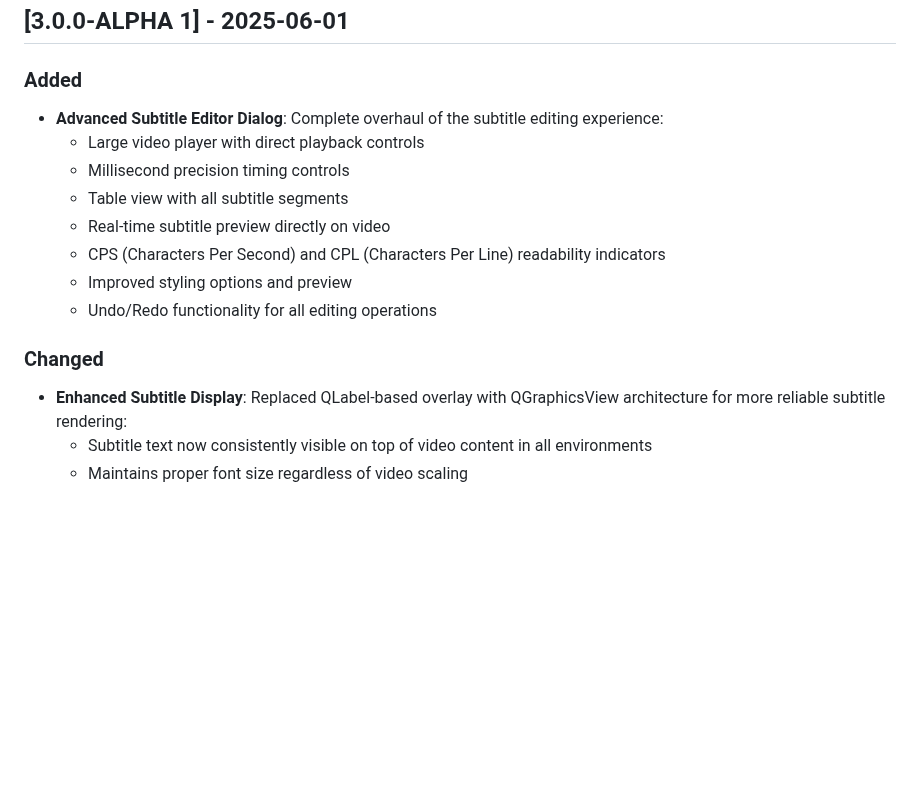
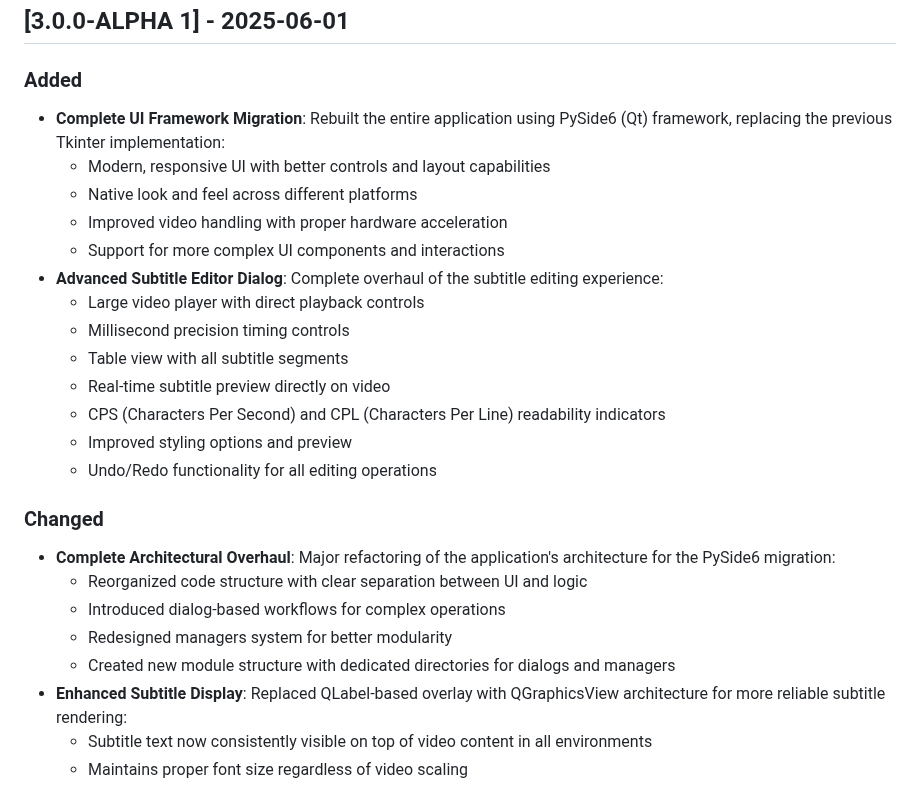
Before and after one commit to Fapzarz/FilmTranslatorGenerator, a Markdown page: CHANGELOG.md, the part around one of its changes. Drawn GitHub-style; blank space fills up the shorter version.

```diff
--- a/CHANGELOG.md
+++ b/CHANGELOG.md
@@ -13,6 +13,11 @@ The format is based on [Keep a Changelog](https://keepachangelog.com/en/1.0.0/).
 ## [3.0.0-ALPHA 1] - 2025-06-01
 
 ### Added
+- **Complete UI Framework Migration**: Rebuilt the entire application using PySide6 (Qt) framework, replacing the previous Tkinter implementation:
+  - Modern, responsive UI with better controls and layout capabilities
+  - Native look and feel across different platforms
+  - Improved video handling with proper hardware acceleration
+  - Support for more complex UI components and interactions
 - **Advanced Subtitle Editor Dialog**: Complete overhaul of the subtitle editing experience:
   - Large video player with direct playback controls
   - Millisecond precision timing controls
@@ -23,6 +28,11 @@ The format is based on [Keep a Changelog](https://keepachangelog.com/en/1.0.0/).
   - Undo/Redo functionality for all editing operations
 
 ### Changed
+- **Complete Architectural Overhaul**: Major refactoring of the application's architecture for the PySide6 migration:
+  - Reorganized code structure with clear separation between UI and logic
+  - Introduced dialog-based workflows for complex operations
+  - Redesigned managers system for better modularity
+  - Created new module structure with dedicated directories for dialogs and managers
 - **Enhanced Subtitle Display**: Replaced QLabel-based overlay with QGraphicsView architecture for more reliable subtitle rendering:
   - Subtitle text now consistently visible on top of video content in all environments
   - Maintains proper font size regardless of video scaling
```
Also changed, not shown: other parts of CHANGELOG.md (+30 -20 lines).
